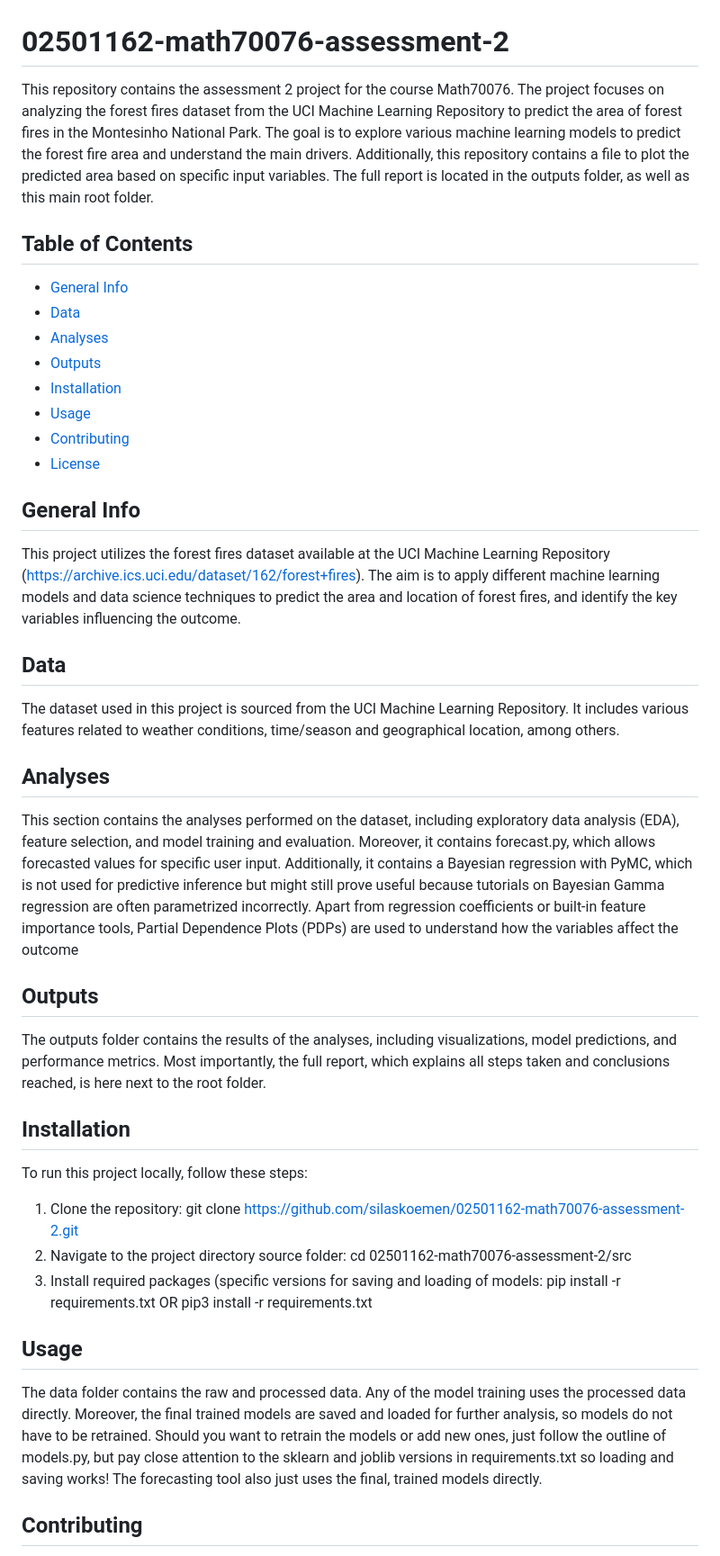
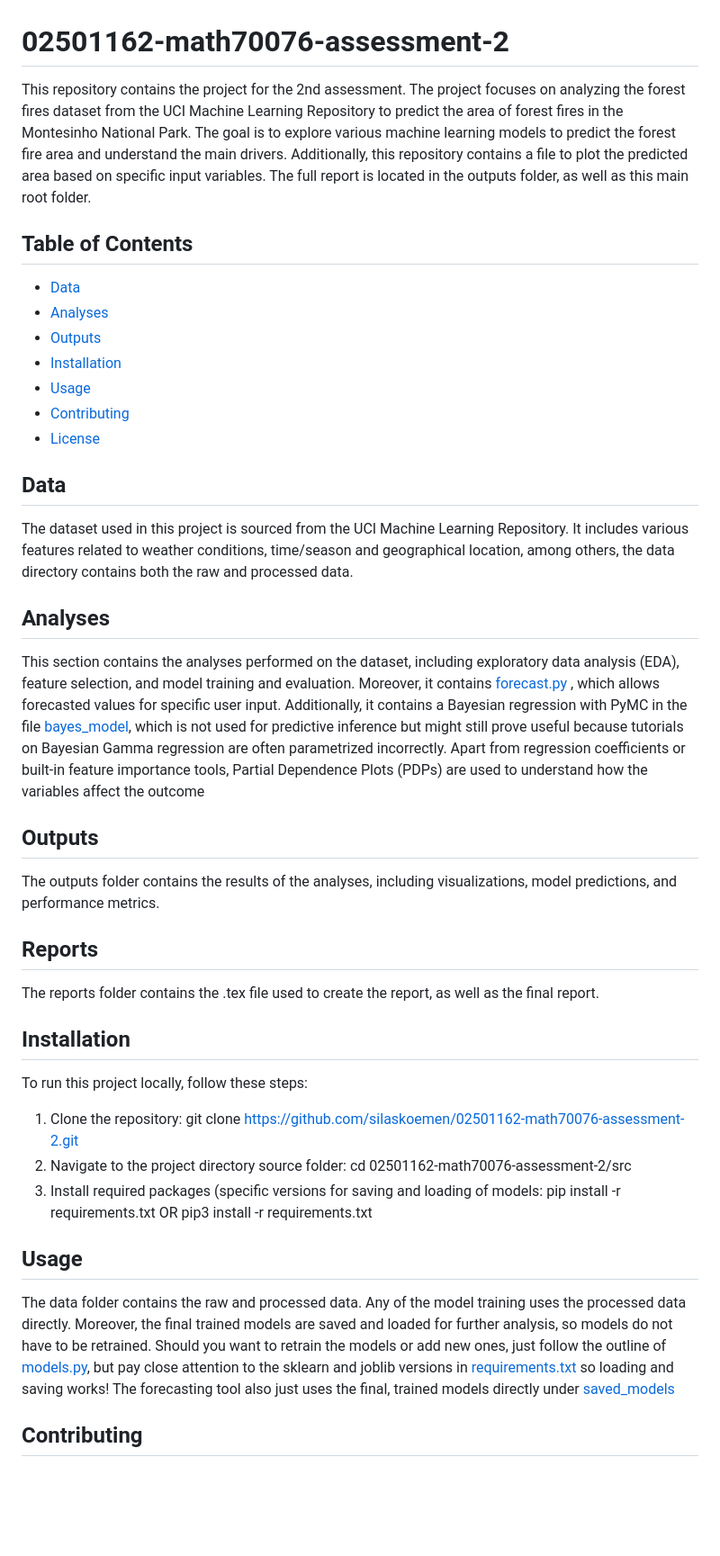
Before and after one commit to silaskoemen/WildfireModeling, a Markdown page: README.md, the part around the change. Shown: that part at 90% size. Drawn GitHub-style; blank space fills up the shorter version.

Commit message:
Update README.md
Add direct links to readme

```diff
--- a/README.md
+++ b/README.md
@@ -1,10 +1,9 @@
 # 02501162-math70076-assessment-2
 
-This repository contains the assessment 2 project for the course Math70076. The project focuses on analyzing the forest fires dataset from the UCI Machine Learning Repository to predict the area of forest fires in the Montesinho National Park. The goal is to explore various machine learning models to predict the forest fire area and understand the main drivers. Additionally, this repository contains a file to plot the predicted area based on specific input variables. The full report is located in the outputs folder, as well as this main root folder.
+This repository contains the project for the 2nd assessment. The project focuses on analyzing the forest fires dataset from the UCI Machine Learning Repository to predict the area of forest fires in the Montesinho National Park. The goal is to explore various machine learning models to predict the forest fire area and understand the main drivers. Additionally, this repository contains a file to plot the predicted area based on specific input variables. The full report is located in the outputs folder, as well as this main root folder.
 
 ## Table of Contents
 
-- [General Info](#general-info)
 - [Data](#data)
 - [Analyses](#analyses)
 - [Outputs](#outputs)
@@ -13,21 +12,21 @@ This repository contains the assessment 2 project for the course Math70076. The
 - [Contributing](#contributing)
 - [License](#license)
 
-## General Info
-
-This project utilizes the forest fires dataset available at the UCI Machine Learning Repository (https://archive.ics.uci.edu/dataset/162/forest+fires). The aim is to apply different machine learning models and data science techniques to predict the area and location of forest fires, and identify the key variables influencing the outcome.
-
 ## Data
 
-The dataset used in this project is sourced from the UCI Machine Learning Repository. It includes various features related to weather conditions, time/season and geographical location, among others.
+The dataset used in this project is sourced from the UCI Machine Learning Repository. It includes various features related to weather conditions, time/season and geographical location, among others, the data directory contains both the raw and processed data.
 
 ## Analyses
 
-This section contains the analyses performed on the dataset, including exploratory data analysis (EDA), feature selection, and model training and evaluation. Moreover, it contains forecast.py, which allows forecasted values for specific user input. Additionally, it contains a Bayesian regression with PyMC, which is not used for predictive inference but might still prove useful because tutorials on Bayesian Gamma regression are often parametrized incorrectly. Apart from regression coefficients or built-in feature importance tools, Partial Dependence Plots (PDPs) are used to understand how the variables affect the outcome
+This section contains the analyses performed on the dataset, including exploratory data analysis (EDA), feature selection, and model training and evaluation. Moreover, it contains [forecast.py](./analyses/forecast.py) , which allows forecasted values for specific user input. Additionally, it contains a Bayesian regression with PyMC in the file [bayes_model](./analyses/bayes_model), which is not used for predictive inference but might still prove useful because tutorials on Bayesian Gamma regression are often parametrized incorrectly. Apart from regression coefficients or built-in feature importance tools, Partial Dependence Plots (PDPs) are used to understand how the variables affect the outcome
 
 ## Outputs
 
-The outputs folder contains the results of the analyses, including visualizations, model predictions, and performance metrics. Most importantly, the full report, which explains all steps taken and conclusions reached, is here next to the root folder.
+The outputs folder contains the results of the analyses, including visualizations, model predictions, and performance metrics.
+
+## Reports
+
+The reports folder contains the .tex file used to create the report, as well as the final report.
 
 ## Installation
 
@@ -39,7 +38,7 @@ To run this project locally, follow these steps:
 
 ## Usage
 
-The data folder contains the raw and processed data. Any of the model training uses the processed data directly. Moreover, the final trained models are saved and loaded for further analysis, so models do not have to be retrained. Should you want to retrain the models or add new ones, just follow the outline of models.py, but pay close attention to the sklearn and joblib versions in requirements.txt so loading and saving works! The forecasting tool also just uses the final, trained models directly.
+The data folder contains the raw and processed data. Any of the model training uses the processed data directly. Moreover, the final trained models are saved and loaded for further analysis, so models do not have to be retrained. Should you want to retrain the models or add new ones, just follow the outline of [models.py](./analyses/models.py), but pay close attention to the sklearn and joblib versions in [requirements.txt](./src/requirements.txt) so loading and saving works! The forecasting tool also just uses the final, trained models directly under [saved_models](./src/saved_models)
 
 ## Contributing
 
```
